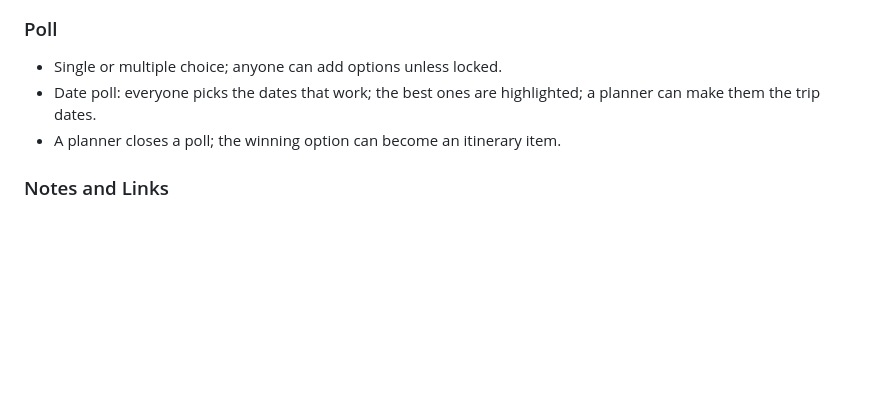
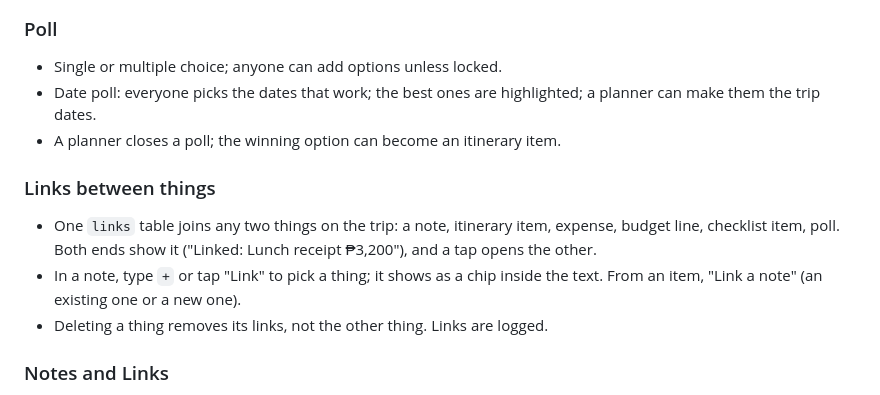
Before and after one commit to jun-saku/reclaude, a Markdown page: apps/_trip-plan.md, the part around the change. GitHub-like rendering; blank space fills up the shorter version.

Commit message:
Trip planner plan: links between notes, itinerary items and expenses
Co-Authored-By: Claude Opus 5.5 <noreply@anthropic.com>
Claude-Session: https://claude.ai/code/session_01Aa8sprbco8RcUUTkh275rA

```diff
--- a/apps/_trip-plan.md
+++ b/apps/_trip-plan.md
@@ -86,6 +86,14 @@ Summary (who owes whom), Checklist, Poll, Links (files later).
 - Date poll: everyone picks the dates that work; the best ones are highlighted; a planner can make them the trip dates.
 - A planner closes a poll; the winning option can become an itinerary item.
 
+### Links between things
+
+- One `links` table joins any two things on the trip: a note, itinerary item, expense, budget line, checklist item,
+  poll. Both ends show it ("Linked: Lunch receipt ₱3,200"), and a tap opens the other.
+- In a note, type `+` or tap "Link" to pick a thing; it shows as a chip inside the text. From an item, "Link a note"
+  (an existing one or a new one).
+- Deleting a thing removes its links, not the other thing. Links are logged.
+
 ### Notes and Links
 
 - Notes: simple formatting (headings, bold, lists, links), written without a library.
```
